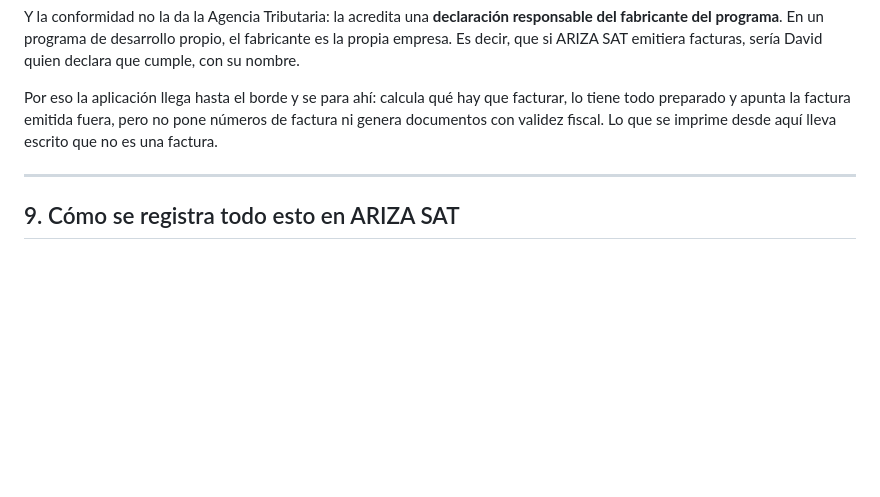
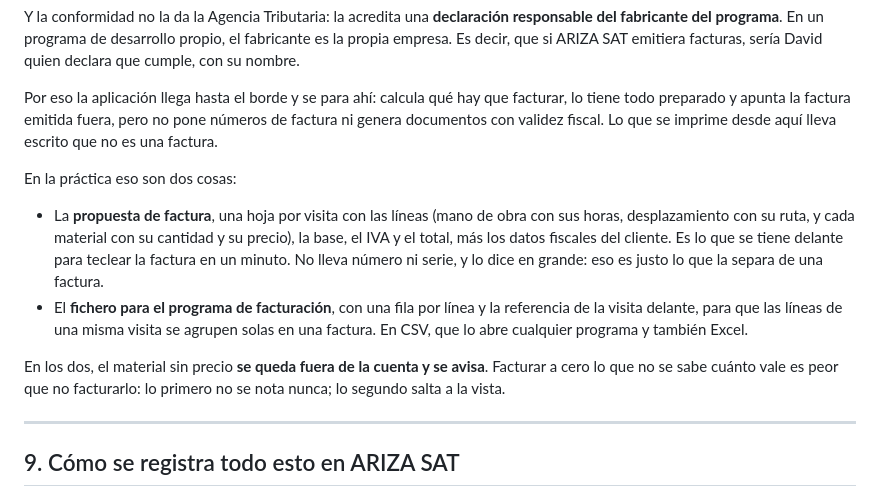
Before and after one commit to lascumbreselpuerto/ariza, a Markdown page: manuales/formacion.md, the part around one of its changes. Rendered like a GitHub page; blank space fills up the shorter version.

```diff
--- a/manuales/formacion.md
+++ b/manuales/formacion.md
@@ -692,6 +692,23 @@ facturar, lo tiene todo preparado y apunta la factura emitida fuera, pero no
 pone números de factura ni genera documentos con validez fiscal. Lo que se
 imprime desde aquí lleva escrito que no es una factura.
 
+En la práctica eso son dos cosas:
+
+- La **propuesta de factura**, una hoja por visita con las líneas (mano de obra
+  con sus horas, desplazamiento con su ruta, y cada material con su cantidad y
+  su precio), la base, el IVA y el total, más los datos fiscales del cliente.
+  Es lo que se tiene delante para teclear la factura en un minuto. No lleva
+  número ni serie, y lo dice en grande: eso es justo lo que la separa de una
+  factura.
+- El **fichero para el programa de facturación**, con una fila por línea y la
+  referencia de la visita delante, para que las líneas de una misma visita se
+  agrupen solas en una factura. En CSV, que lo abre cualquier programa y
+  también Excel.
+
+En los dos, el material sin precio **se queda fuera de la cuenta y se avisa**.
+Facturar a cero lo que no se sabe cuánto vale es peor que no facturarlo: lo
+primero no se nota nunca; lo segundo salta a la vista.
+
 ---
 
 ## 9. Cómo se registra todo esto en ARIZA SAT
```
Also changed, not shown: other parts of manuales/formacion.md (+2 -2 lines), manuales/tecnico.md (+2 -2 lines).
